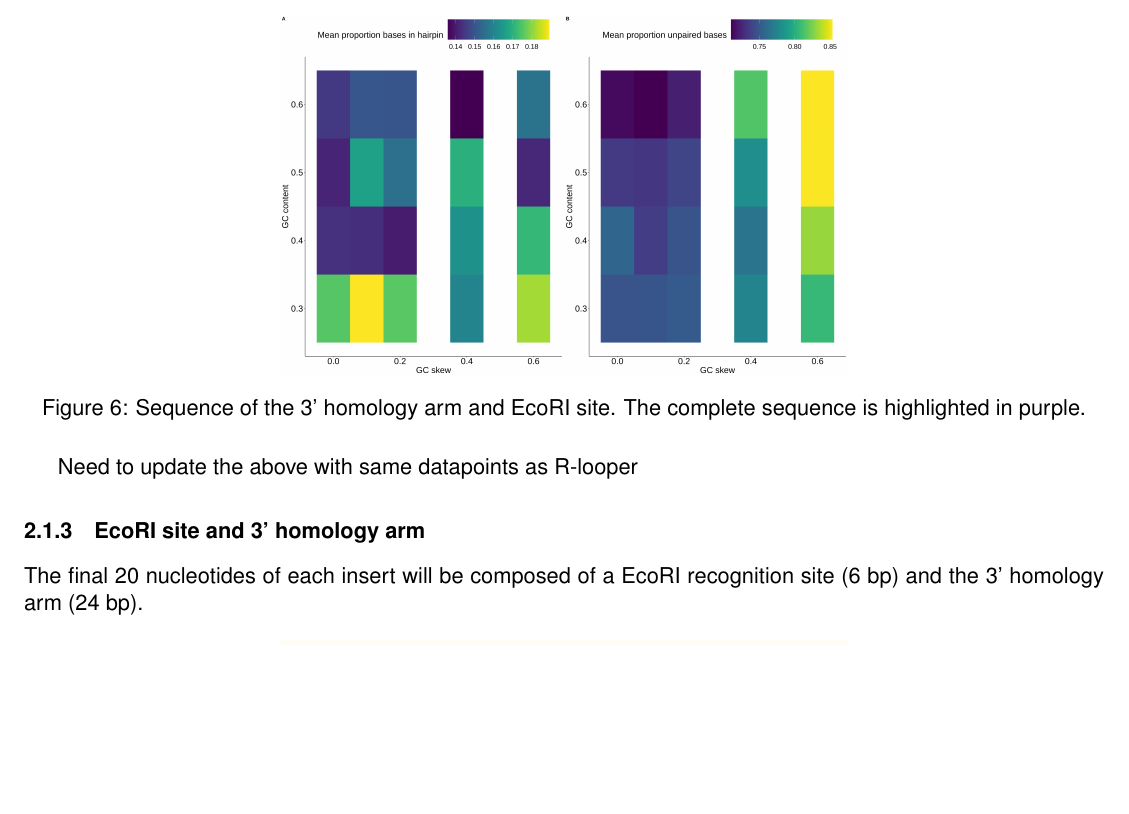
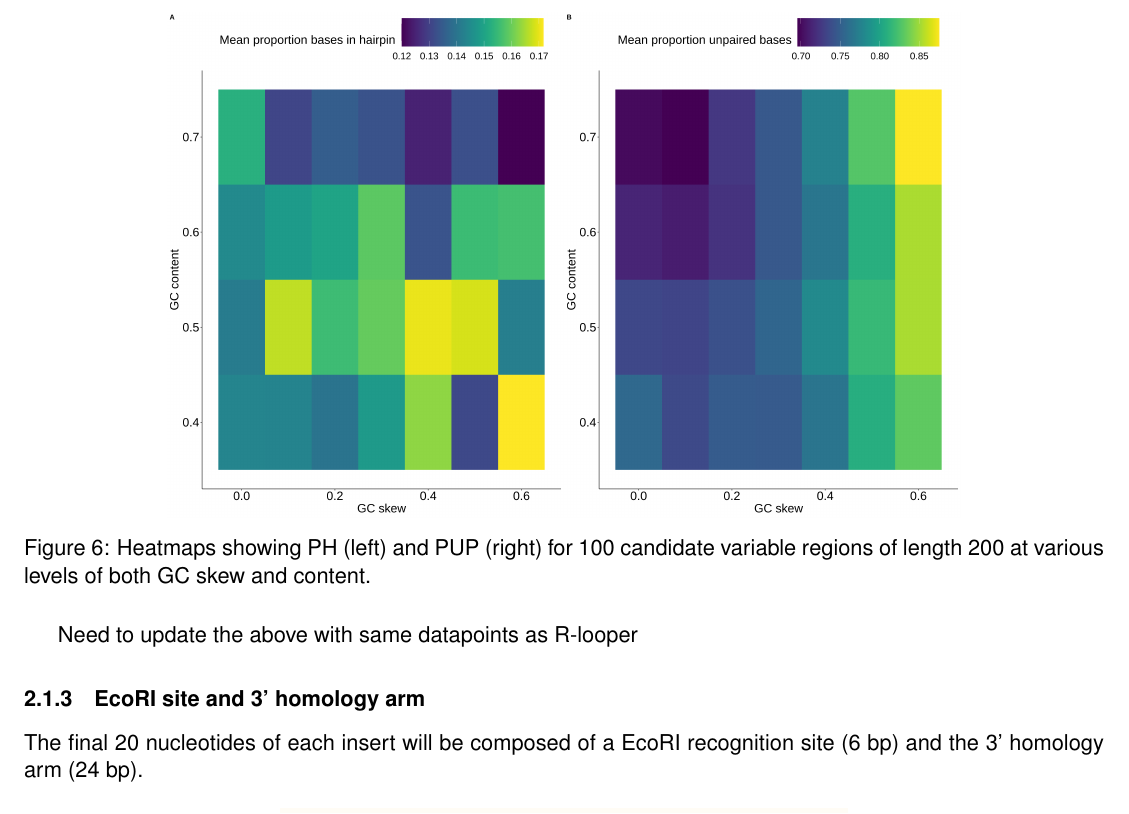
Before and after one commit to EthanHolleman/VR-cloning-protocol, a LaTeX paper (VR-cloning-protocol.tex): part of page 8 of 23, cut at the place of the change, the shorter picture padded with empty space. Compiled offline with pdfLaTeX.

Commit message:
more stuff

```diff
--- a/VR-cloning-protocol.tex
+++ b/VR-cloning-protocol.tex
@@ -161,9 +161,9 @@ Significant amounts of RNA secondary structure, especially large hairpins, can b
 
 
 \begin{figure}[H]
-	\includegraphics[width=10cm]{images/plots/rna_secondary_structure_temp.png}
+	\includegraphics[width=14cm]{images/plots/rna_secondary_structure_temp.png}
 	\centering
-	\caption{Sequence of the 3' homology arm and EcoRI site. The complete sequence is highlighted in purple.}
+	\caption{Heatmaps showing PH (left) and PUP (right) for 100 candidate variable regions of length 200 at various levels of both GC skew and content.}
 	\label{fig:3_prime_arm}
 \end{figure}
 
```
Also changed, not shown: images/plots/rna_secondary_structure_temp.png.
